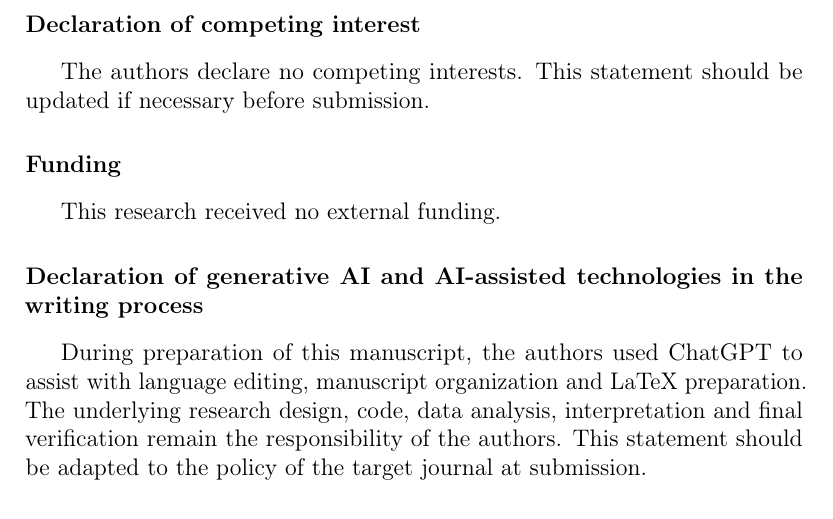
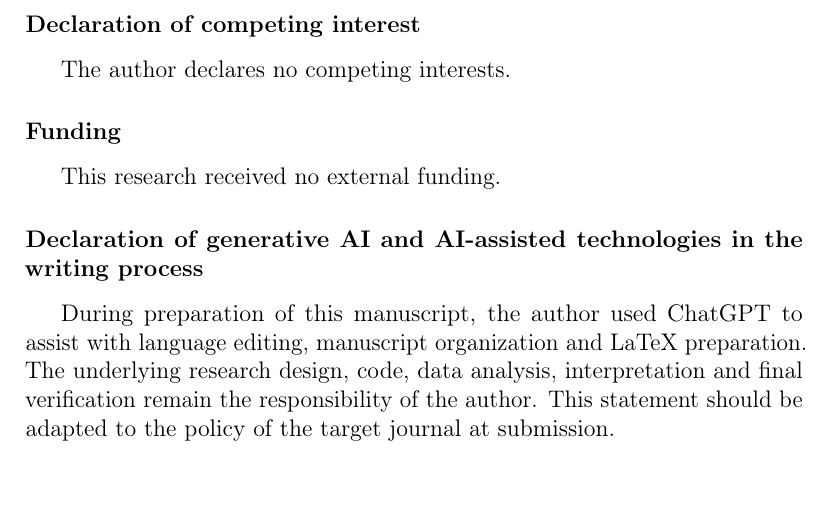
Before and after one commit to Jonathanerrils/european-power-forecast-trade, a LaTeX paper (manuscript/main.tex): part of page 32 of 35, cut so that both start at the same text. Compiled offline with pdfLaTeX.

Commit message:
Polish sole-author declarations

```diff
--- a/manuscript/main.tex
+++ b/manuscript/main.tex
@@ -60,13 +60,13 @@ electricity price forecasting \sep Germany--Luxembourg \sep XGBoost \sep battery
 The complete research pipeline, frozen protocols, model artifacts, development outputs and 2026 holdout outputs are available at \url{https://github.com/Jonathanerrils/european-power-forecast-trade}. The repository preserves superseded development artifacts where methodological corrections occurred so that the research audit trail remains visible. ENTSO-E market data are subject to the source platform's terms of use.
 
 \section*{Declaration of competing interest}
-The authors declare no competing interests. This statement should be updated if necessary before submission.
+The author declares no competing interests.
 
 \section*{Funding}
 This research received no external funding.
 
 \section*{Declaration of generative AI and AI-assisted technologies in the writing process}
-During preparation of this manuscript, the authors used ChatGPT to assist with language editing, manuscript organization and LaTeX preparation. The underlying research design, code, data analysis, interpretation and final verification remain the responsibility of the authors. This statement should be adapted to the policy of the target journal at submission.
+During preparation of this manuscript, the author used ChatGPT to assist with language editing, manuscript organization and LaTeX preparation. The underlying research design, code, data analysis, interpretation and final verification remain the responsibility of the author. This statement should be adapted to the policy of the target journal at submission.
 
 \section*{Acknowledgements}
 To be added before submission.
```
